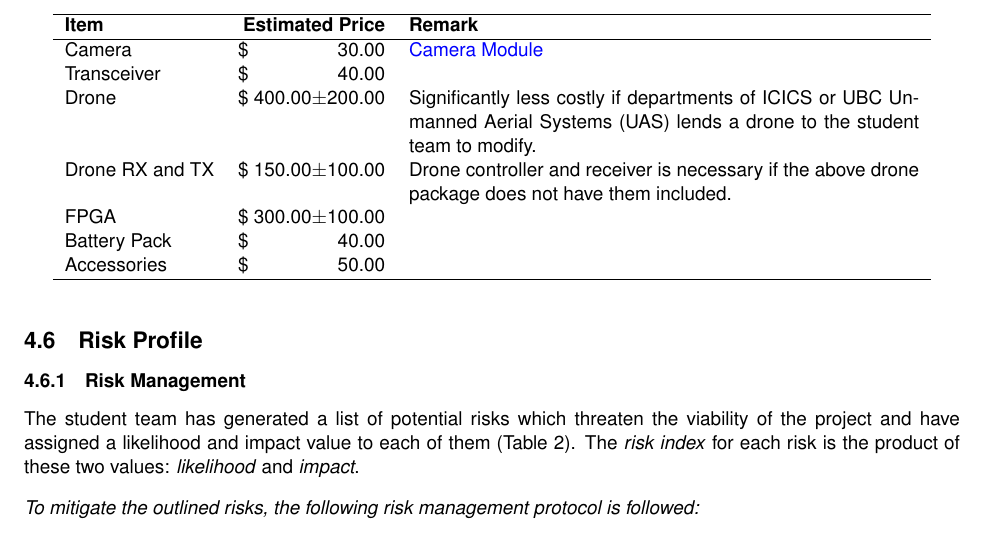
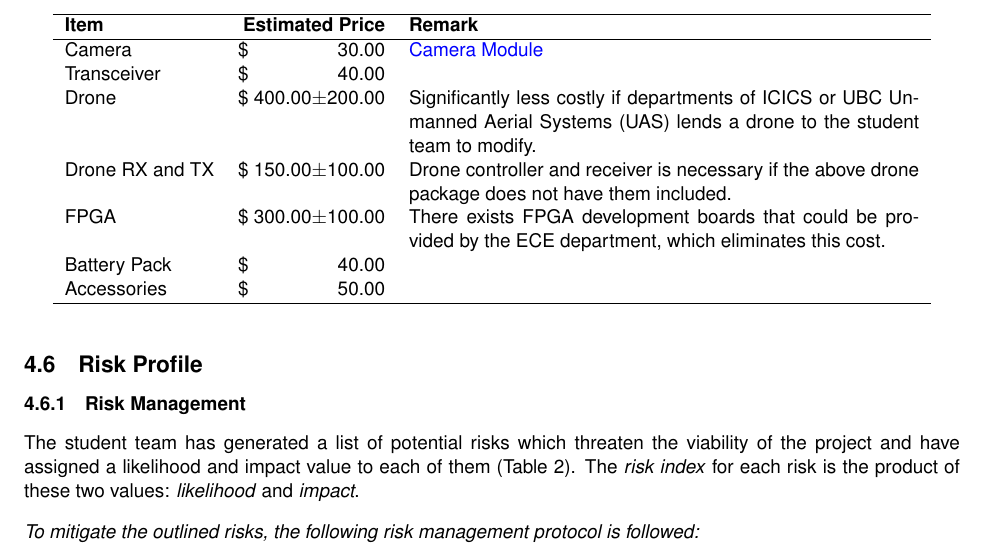
Before and after one commit to Capstone-Skynet/Capstone-Skynet.github.io, a LaTeX document (docs/proposal/proposal.tex, which reads docs/proposal/3_6_budget.tex): part of page 11 of 15, cut so that both start at the same text. Compiled offline with pdfLaTeX.

Commit message:
Updated budget page to include existing FPGAs

```diff
--- a/docs/proposal/3_6_budget.tex
+++ b/docs/proposal/3_6_budget.tex
@@ -16,7 +16,7 @@ The client has agreed to contribute an additional C\$300 to C\$500 if necessary,
     Transceiver&\$ \hfill40.00&\\
     Drone&\$ \hfill400.00$\pm$200.00& Significantly less costly if departments of ICICS or UBC Unmanned Aerial Systems (UAS) lends a drone to the student team to modify.\\
     Drone RX and TX & \$ \hfill 150.00$\pm$100.00 & Drone controller and receiver is necessary if the above drone package does not have them included.\\
-    FPGA&\$ \hfill 300.00$\pm$100.00&\\
+    FPGA&\$ \hfill 300.00$\pm$100.00& There exists FPGA development boards that could be provided by the ECE department, which eliminates this cost.\\
     Battery Pack&\$ \hfill40.00&\\
     Accessories&\$ \hfill50.00&\\
     \hline
```
